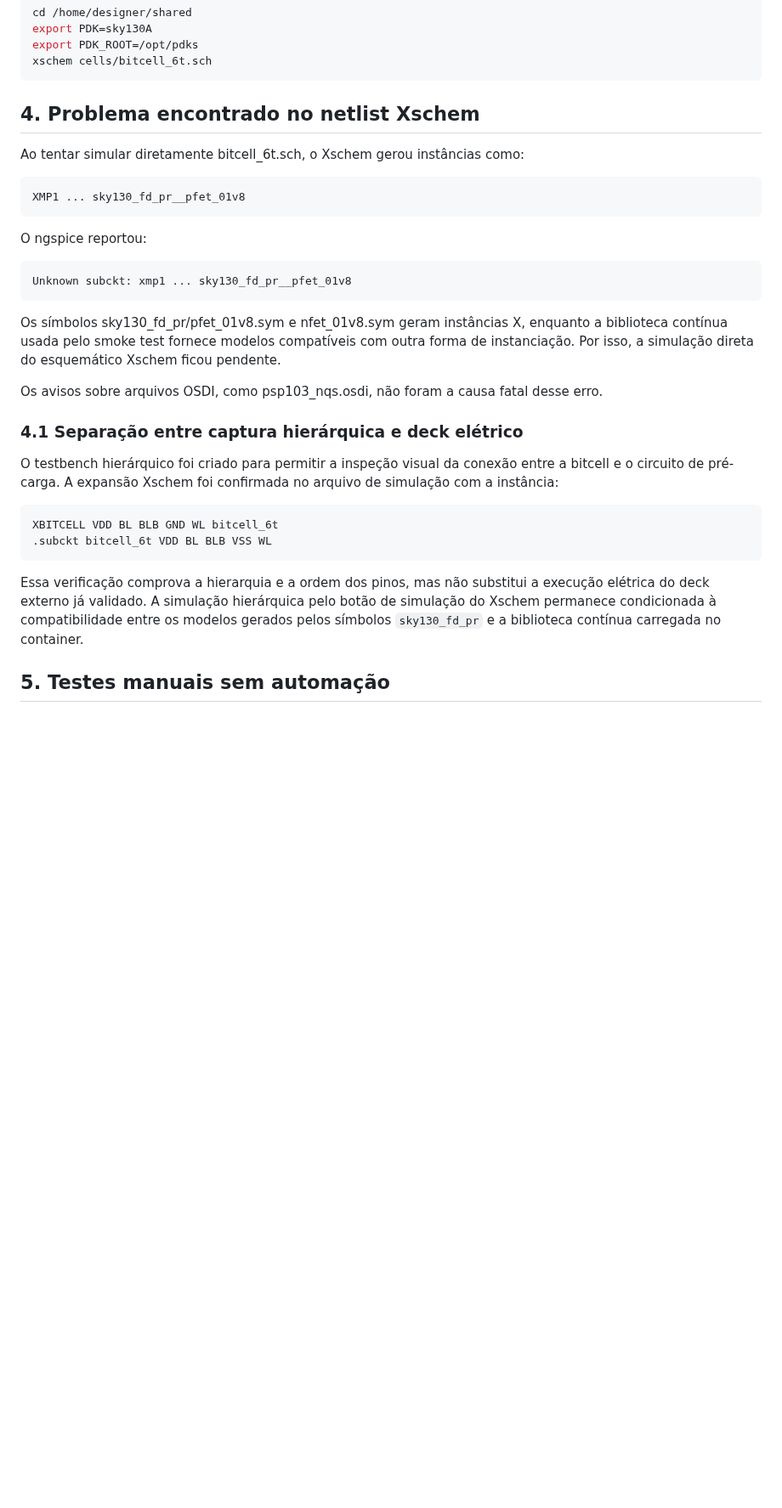
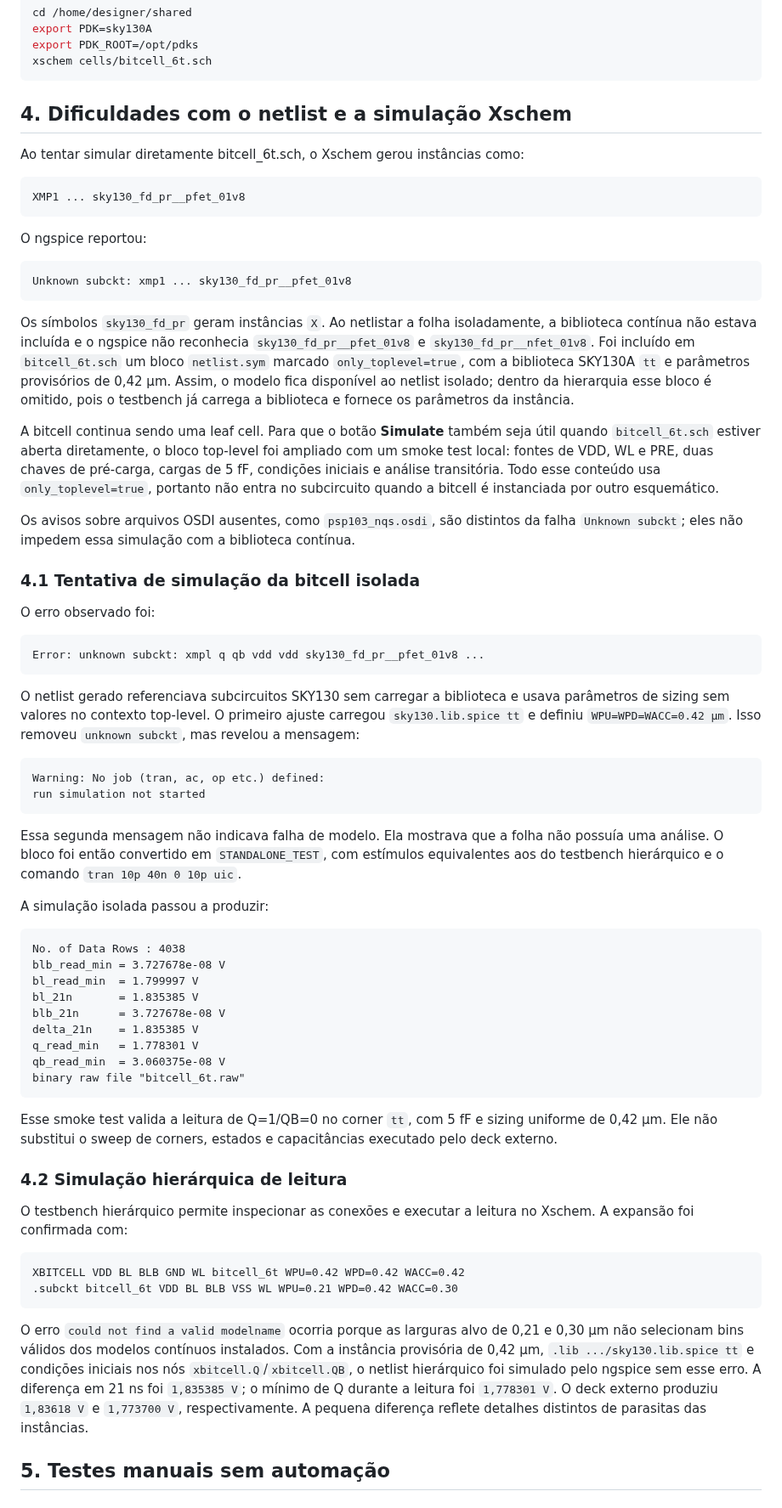
Before and after one commit to leofernandesc/Open-source-sram-memory-compiler, a Markdown page: docs/relatorio_validacao_bitcell_6t_sky130.md, the part around one of its changes. Shown at 85% size. GitHub-like rendering; blank space fills up the shorter version.

```diff
--- a/docs/relatorio_validacao_bitcell_6t_sky130.md
+++ b/docs/relatorio_validacao_bitcell_6t_sky130.md
@@ -171,7 +173,7 @@ export PDK_ROOT=/opt/pdks
 xschem cells/bitcell_6t.sch
 ~~~
 
-## 4. Problema encontrado no netlist Xschem
+## 4. Dificuldades com o netlist e a simulação Xschem
 
 Ao tentar simular diretamente bitcell_6t.sch, o Xschem gerou instâncias como:
 
@@ -185,26 +187,84 @@ O ngspice reportou:
 Unknown subckt: xmp1 ... sky130_fd_pr__pfet_01v8
 ~~~
 
-Os símbolos sky130_fd_pr/pfet_01v8.sym e nfet_01v8.sym geram instâncias X, enquanto a biblioteca contínua usada pelo smoke test fornece modelos compatíveis com outra forma de instanciação. Por isso, a simulação direta do esquemático Xschem ficou pendente.
+Os símbolos `sky130_fd_pr` geram instâncias `X`. Ao netlistar a folha
+isoladamente, a biblioteca contínua não estava incluída e o ngspice não
+reconhecia `sky130_fd_pr__pfet_01v8` e `sky130_fd_pr__nfet_01v8`. Foi incluído
+em `bitcell_6t.sch` um bloco `netlist.sym` marcado `only_toplevel=true`, com a
+biblioteca SKY130A `tt` e parâmetros provisórios de 0,42 µm. Assim, o modelo
+fica disponível ao netlist isolado; dentro da hierarquia esse bloco é omitido,
+pois o testbench já carrega a biblioteca e fornece os parâmetros da instância.
 
-Os avisos sobre arquivos OSDI, como psp103_nqs.osdi, não foram a causa fatal desse erro.
+A bitcell continua sendo uma leaf cell. Para que o botão **Simulate** também
+seja útil quando `bitcell_6t.sch` estiver aberta diretamente, o bloco top-level
+foi ampliado com um smoke test local: fontes de VDD, WL e PRE, duas chaves de
+pré-carga, cargas de 5 fF, condições iniciais e análise transitória. Todo esse
+conteúdo usa `only_toplevel=true`, portanto não entra no subcircuito quando a
+bitcell é instanciada por outro esquemático.
 
-### 4.1 Separação entre captura hierárquica e deck elétrico
+Os avisos sobre arquivos OSDI ausentes, como `psp103_nqs.osdi`, são distintos
+da falha `Unknown subckt`; eles não impedem essa simulação com a biblioteca
+contínua.
 
-O testbench hierárquico foi criado para permitir a inspeção visual da
-conexão entre a bitcell e o circuito de pré-carga. A expansão Xschem foi
-confirmada no arquivo de simulação com a instância:
+### 4.1 Tentativa de simulação da bitcell isolada
+
+O erro observado foi:
+
+~~~text
+Error: unknown subckt: xmpl q qb vdd vdd sky130_fd_pr__pfet_01v8 ...
+~~~
+
+O netlist gerado referenciava subcircuitos SKY130 sem carregar a biblioteca e
+usava parâmetros de sizing sem valores no contexto top-level. O primeiro
+ajuste carregou `sky130.lib.spice tt` e definiu
+`WPU=WPD=WACC=0.42 µm`. Isso removeu `unknown subckt`, mas revelou a mensagem:
+
+~~~text
+Warning: No job (tran, ac, op etc.) defined:
+run simulation not started
+~~~
+
+Essa segunda mensagem não indicava falha de modelo. Ela mostrava que a folha
+não possuía uma análise. O bloco foi então convertido em `STANDALONE_TEST`,
+com estímulos equivalentes aos do testbench hierárquico e o comando
+`tran 10p 40n 0 10p uic`.
+
+A simulação isolada passou a produzir:
+
+~~~text
+No. of Data Rows : 4038
+blb_read_min = 3.727678e-08 V
+bl_read_min  = 1.799997 V
+bl_21n       = 1.835385 V
+blb_21n      = 3.727678e-08 V
+delta_21n    = 1.835385 V
+q_read_min   = 1.778301 V
+qb_read_min  = 3.060375e-08 V
+binary raw file "bitcell_6t.raw"
+~~~
+
+Esse smoke test valida a leitura de Q=1/QB=0 no corner `tt`, com 5 fF e
+sizing uniforme de 0,42 µm. Ele não substitui o sweep de corners, estados e
+capacitâncias executado pelo deck externo.
+
+### 4.2 Simulação hierárquica de leitura
+
+O testbench hierárquico permite inspecionar as conexões e executar a leitura
+no Xschem. A expansão foi confirmada com:
 
 ~~~spice
-XBITCELL VDD BL BLB GND WL bitcell_6t
-.subckt bitcell_6t VDD BL BLB VSS WL
+XBITCELL VDD BL BLB GND WL bitcell_6t WPU=0.42 WPD=0.42 WACC=0.42
+.subckt bitcell_6t VDD BL BLB VSS WL WPU=0.21 WPD=0.42 WACC=0.30
 ~~~
 
-Essa verificação comprova a hierarquia e a ordem dos pinos, mas não substitui
-a execução elétrica do deck externo já validado. A simulação hierárquica pelo
-botão de simulação do Xschem permanece condicionada à compatibilidade entre os
-modelos gerados pelos símbolos `sky130_fd_pr` e a biblioteca contínua carregada
-no container.
+O erro `could not find a valid modelname` ocorria porque as larguras alvo de
+0,21 e 0,30 µm não selecionam bins válidos dos modelos contínuos instalados.
+Com a instância provisória de 0,42 µm, `.lib .../sky130.lib.spice tt` e
+condições iniciais nos nós `xbitcell.Q`/`xbitcell.QB`, o netlist hierárquico
+foi simulado pelo ngspice sem esse erro. A diferença em 21 ns foi
+`1,835385 V`; o mínimo de Q durante a leitura foi `1,778301 V`. O deck
+externo produziu `1,83618 V` e `1,773700 V`, respectivamente. A pequena
+diferença reflete detalhes distintos de parasitas das instâncias.
 
 ## 5. Testes manuais sem automação
 
```
Also changed, not shown: other parts of docs/relatorio_validacao_bitcell_6t_sky130.md (+43 -32 lines), README.md (+25 -15 lines), cells/README.md (+18 -6 lines), docs/assets/bitcell_6t_xschem.png, docs/assets/tb_bitcell_6t_read_xschem.png.
